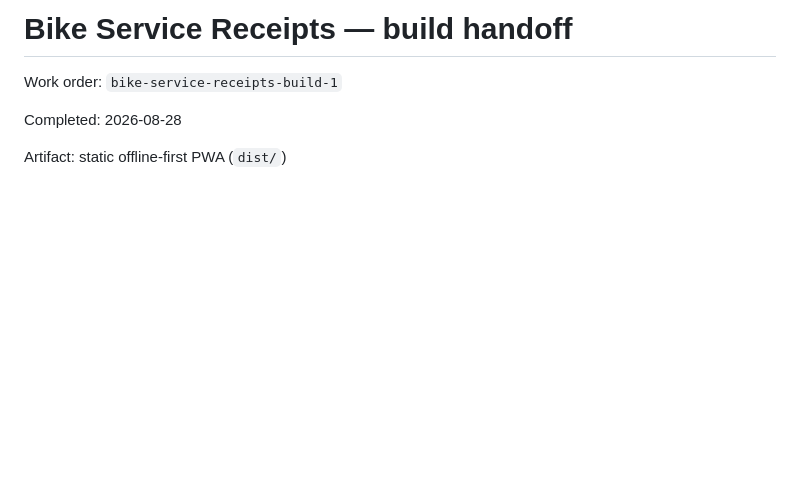
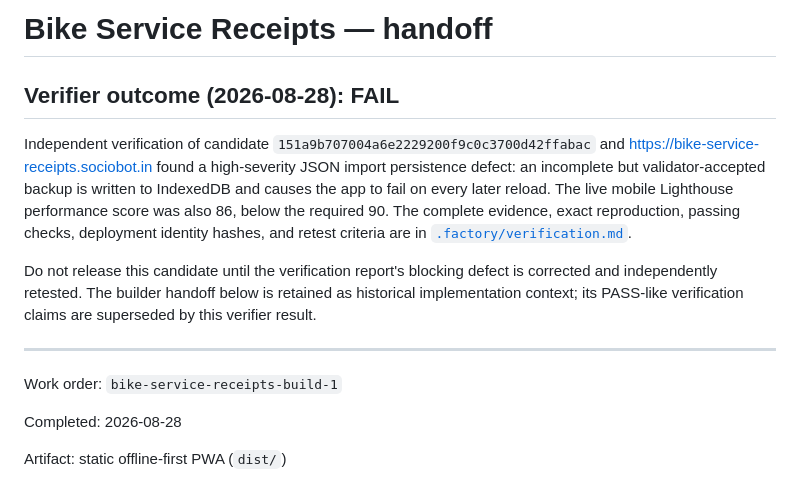
Before and after one commit to B-Divyesh/sf-bike-service-receipts, a Markdown page: .factory/handoff.md, the part around the change. Drawn GitHub-style; blank space fills up the shorter version.

Commit message:
docs: add independent verification failure report

```diff
--- a/.factory/handoff.md
+++ b/.factory/handoff.md
@@ -1,4 +1,21 @@
-# Bike Service Receipts — build handoff
+# Bike Service Receipts — handoff
+
+## Verifier outcome (2026-08-28): **FAIL**
+
+Independent verification of candidate `151a9b707004a6e2229200f9c0c3700d42ffabac`
+and <https://bike-service-receipts.sociobot.in> found a high-severity JSON
+import persistence defect: an incomplete but validator-accepted backup is
+written to IndexedDB and causes the app to fail on every later reload. The
+live mobile Lighthouse performance score was also 86, below the required 90.
+The complete evidence, exact reproduction, passing checks, deployment identity
+hashes, and retest criteria are in [`.factory/verification.md`](verification.md).
+
+Do not release this candidate until the verification report's blocking defect
+is corrected and independently retested. The builder handoff below is retained
+as historical implementation context; its PASS-like verification claims are
+superseded by this verifier result.
+
+---
 
 Work order: `bike-service-receipts-build-1`
 
```
Also changed, not shown: .factory/verification.md (added, +128 -0 lines).
